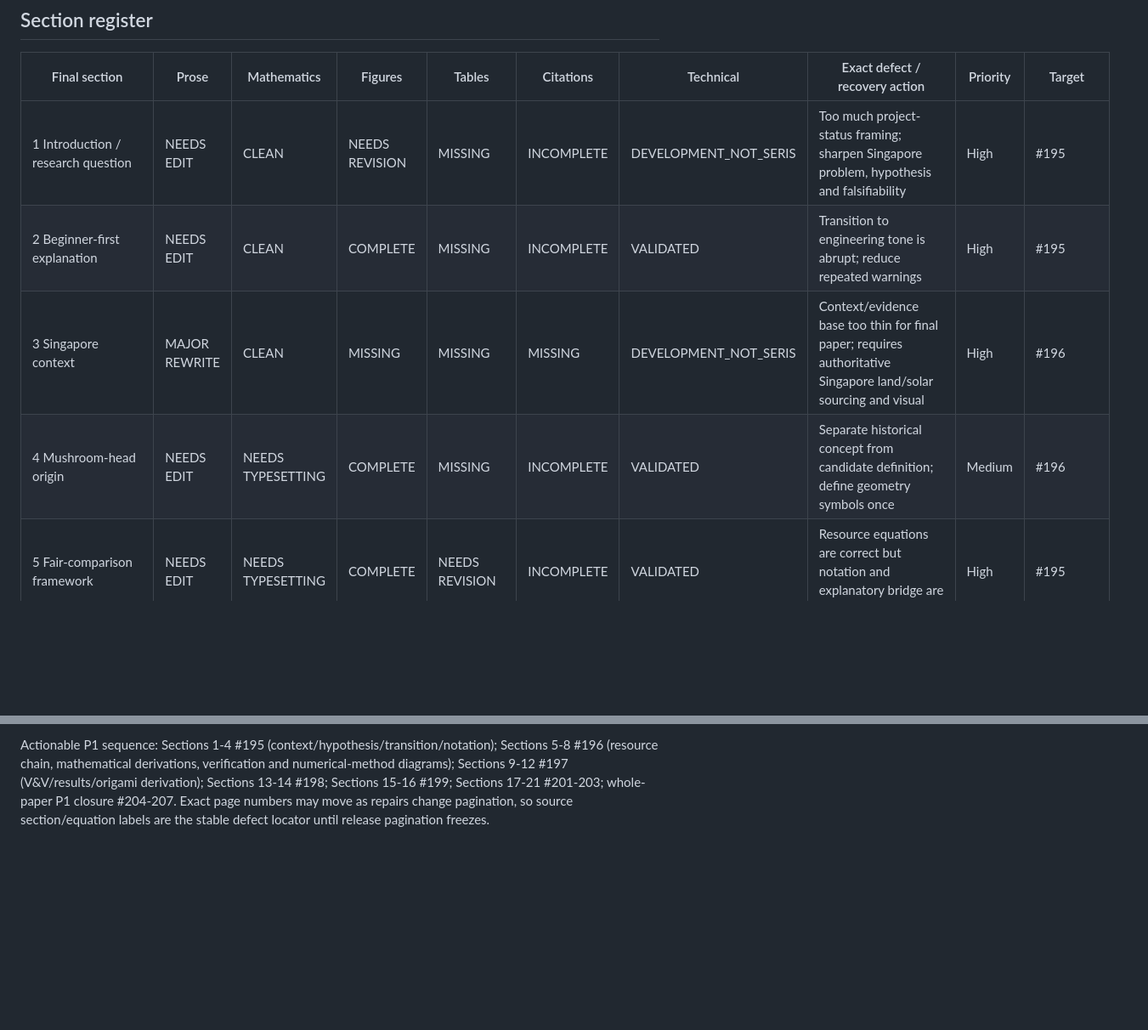
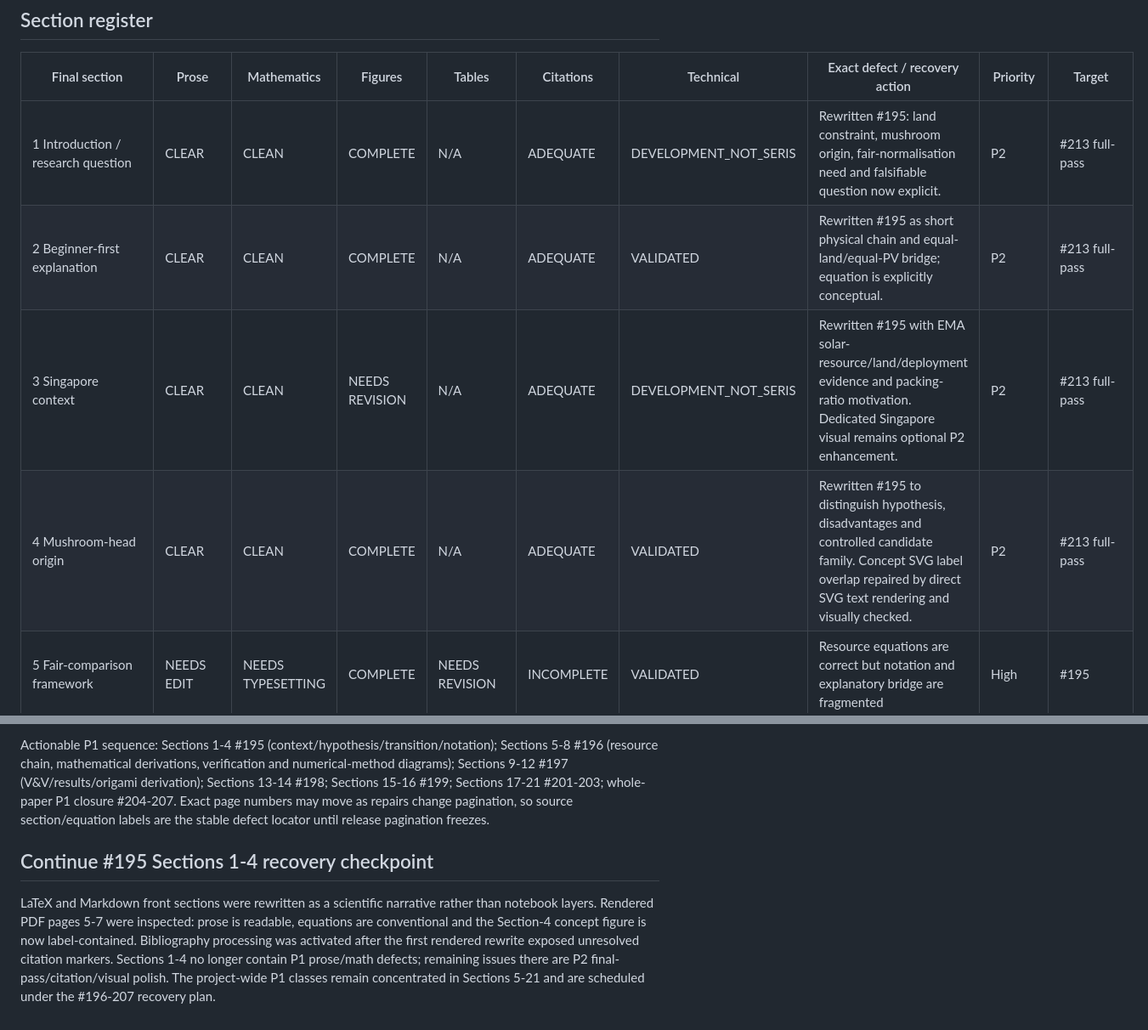
Before and after one commit to weewzr/Implementation-of-mushroom-head-solar-technology-in-Singapore-, a Markdown page: docs/FINAL_REPORT_QUALITY_REGISTER.md, 2 parts joined by grey strips. Shown at 85% size. Drawn GitHub-style; blank space fills up the shorter version.

Commit message:
report: record Sections 1-4 quality recovery

```diff
--- a/docs/FINAL_REPORT_QUALITY_REGISTER.md
+++ b/docs/FINAL_REPORT_QUALITY_REGISTER.md
@@ -18,10 +18,10 @@ Technical: VALIDATED / DEVELOPMENT_NOT_SERIS / FUTURE.
 ## Section register
 | Final section | Prose | Mathematics | Figures | Tables | Citations | Technical | Exact defect / recovery action | Priority | Target |
 |---|---|---|---|---|---|---|---|---|---|
-| 1 Introduction / research question | NEEDS EDIT | CLEAN | NEEDS REVISION | MISSING | INCOMPLETE | DEVELOPMENT_NOT_SERIS | Too much project-status framing; sharpen Singapore problem, hypothesis and falsifiability | High | #195 |
-| 2 Beginner-first explanation | NEEDS EDIT | CLEAN | COMPLETE | MISSING | INCOMPLETE | VALIDATED | Transition to engineering tone is abrupt; reduce repeated warnings | High | #195 |
-| 3 Singapore context | MAJOR REWRITE | CLEAN | MISSING | MISSING | MISSING | DEVELOPMENT_NOT_SERIS | Context/evidence base too thin for final paper; requires authoritative Singapore land/solar sourcing and visual | High | #196 |
-| 4 Mushroom-head origin | NEEDS EDIT | NEEDS TYPESETTING | COMPLETE | MISSING | INCOMPLETE | VALIDATED | Separate historical concept from candidate definition; define geometry symbols once | Medium | #196 |
+| 1 Introduction / research question | CLEAR | CLEAN | COMPLETE | N/A | ADEQUATE | DEVELOPMENT_NOT_SERIS | Rewritten #195: land constraint, mushroom origin, fair-normalisation need and falsifiable question now explicit. | P2 | #213 full-pass |
+| 2 Beginner-first explanation | CLEAR | CLEAN | COMPLETE | N/A | ADEQUATE | VALIDATED | Rewritten #195 as short physical chain and equal-land/equal-PV bridge; equation is explicitly conceptual. | P2 | #213 full-pass |
+| 3 Singapore context | CLEAR | CLEAN | NEEDS REVISION | N/A | ADEQUATE | DEVELOPMENT_NOT_SERIS | Rewritten #195 with EMA solar-resource/land/deployment evidence and packing-ratio motivation. Dedicated Singapore visual remains optional P2 enhancement. | P2 | #213 full-pass |
+| 4 Mushroom-head origin | CLEAR | CLEAN | COMPLETE | N/A | ADEQUATE | VALIDATED | Rewritten #195 to distinguish hypothesis, disadvantages and controlled candidate family. Concept SVG label overlap repaired by direct SVG text rendering and visually checked. | P2 | #213 full-pass |
 | 5 Fair-comparison framework | NEEDS EDIT | NEEDS TYPESETTING | COMPLETE | NEEDS REVISION | INCOMPLETE | VALIDATED | Resource equations are correct but notation and explanatory bridge are fragmented | High | #195 |
 | 6 Mathematical formulation | MAJOR REWRITE | NEEDS DERIVATION REWRITE | NEEDS REVISION | MISSING | INCOMPLETE | VALIDATED | Equation-heavy blocks lack consistent symbol definitions/derivation narrative; vectors/scalars inconsistent | Critical | #195–197 |
 | 7 Analytical verification | NEEDS EDIT | NEEDS TYPESETTING | NEEDS REVISION | NEEDS REVISION | INCOMPLETE | VALIDATED | Verification logic needs compact benchmark table and equation references | High | #197 |
@@ -149,3 +149,6 @@ Current master report compile P0 is CLOSED. First failures were (1) missing gene
 **Remaining P0 defects: 0. Remaining P1 defect classes: 11.** P1 classes 1-11 from the initial register remain. Class 12 (lack of rendered-PDF inspection) is closed as a gate, although page-level readability improvements remain P1/P2 work.
 
 Actionable P1 sequence: Sections 1-4 #195 (context/hypothesis/transition/notation); Sections 5-8 #196 (resource chain, mathematical derivations, verification and numerical-method diagrams); Sections 9-12 #197 (V&V/results/origami derivation); Sections 13-14 #198; Sections 15-16 #199; Sections 17-21 #201-203; whole-paper P1 closure #204-207. Exact page numbers may move as repairs change pagination, so source section/equation labels are the stable defect locator until release pagination freezes.
+
+## Continue #195 Sections 1-4 recovery checkpoint
+LaTeX and Markdown front sections were rewritten as a scientific narrative rather than notebook layers. Rendered PDF pages 5-7 were inspected: prose is readable, equations are conventional and the Section-4 concept figure is now label-contained. Bibliography processing was activated after the first rendered rewrite exposed unresolved citation markers. Sections 1-4 no longer contain P1 prose/math defects; remaining issues there are P2 final-pass/citation/visual polish. The project-wide P1 classes remain concentrated in Sections 5-21 and are scheduled under the #196-207 recovery plan.
```
